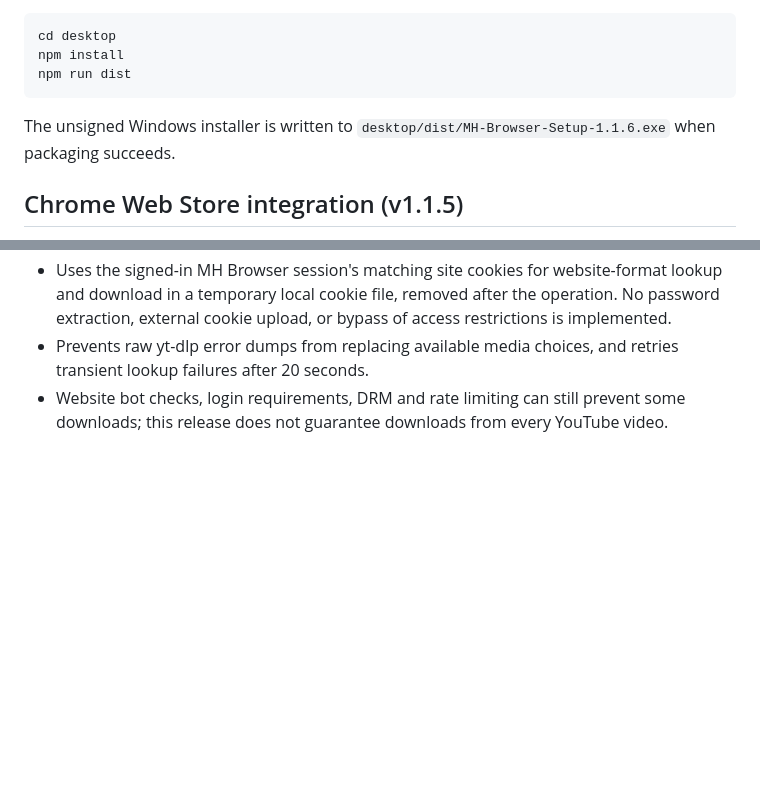
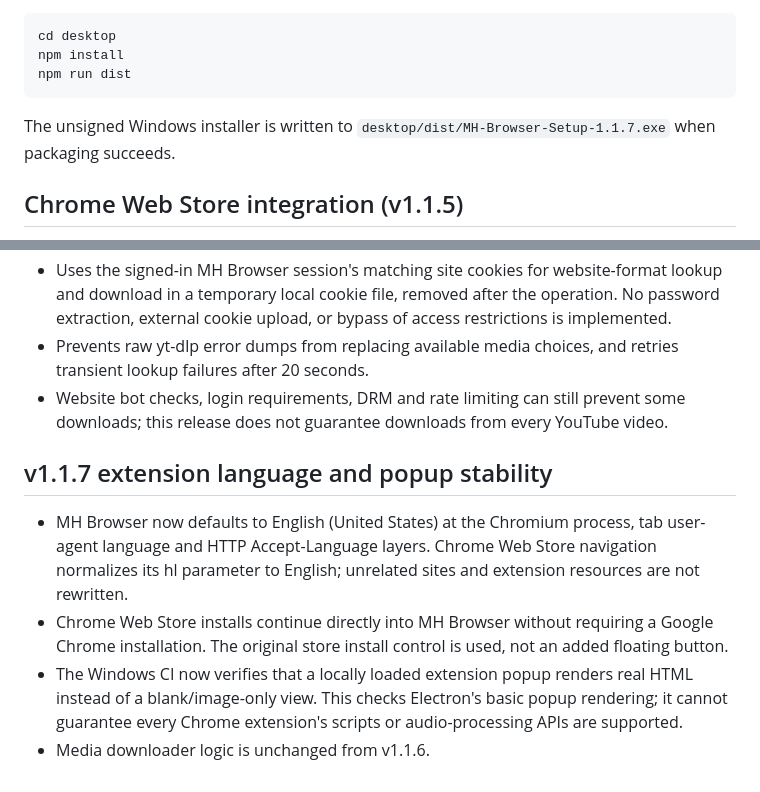
Before and after one commit to hammadshaukatpk-art/MH-Browser---PC, a Markdown page: desktop/README.md, 2 parts joined by grey strips. GitHub-like rendering; blank space fills up the shorter version.

Commit message:
Document US-English default and limits of Chromium extension compatibility in v1.1.7

````diff
--- a/desktop/README.md
+++ b/desktop/README.md
@@ -14,7 +14,7 @@ npm install
 npm run dist
 ```
 
-The unsigned Windows installer is written to `desktop/dist/MH-Browser-Setup-1.1.6.exe` when packaging succeeds.
+The unsigned Windows installer is written to `desktop/dist/MH-Browser-Setup-1.1.7.exe` when packaging succeeds.
 
 ## Chrome Web Store integration (v1.1.5)
 
@@ -127,3 +127,10 @@ The existing Android application and source are the functional reference; do not
 - Uses the signed-in MH Browser session's matching site cookies for website-format lookup and download in a temporary local cookie file, removed after the operation. No password extraction, external cookie upload, or bypass of access restrictions is implemented.
 - Prevents raw yt-dlp error dumps from replacing available media choices, and retries transient lookup failures after 20 seconds.
 - Website bot checks, login requirements, DRM and rate limiting can still prevent some downloads; this release does not guarantee downloads from every YouTube video.
+
+## v1.1.7 extension language and popup stability
+
+- MH Browser now defaults to English (United States) at the Chromium process, tab user-agent language and HTTP Accept-Language layers. Chrome Web Store navigation normalizes its hl parameter to English; unrelated sites and extension resources are not rewritten.
+- Chrome Web Store installs continue directly into MH Browser without requiring a Google Chrome installation. The original store install control is used, not an added floating button.
+- The Windows CI now verifies that a locally loaded extension popup renders real HTML instead of a blank/image-only view. This checks Electron's basic popup rendering; it cannot guarantee every Chrome extension's scripts or audio-processing APIs are supported.
+- Media downloader logic is unchanged from v1.1.6.
````
